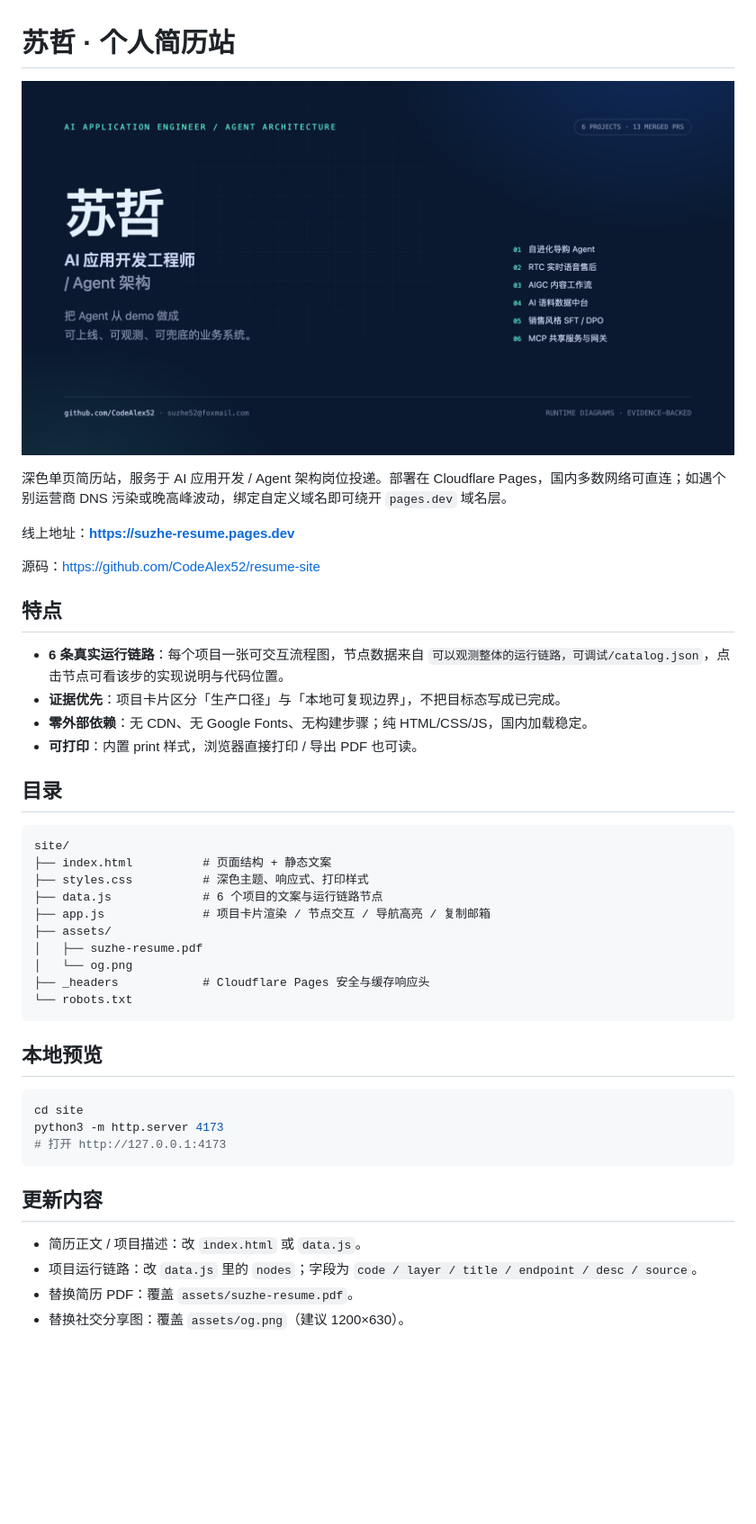
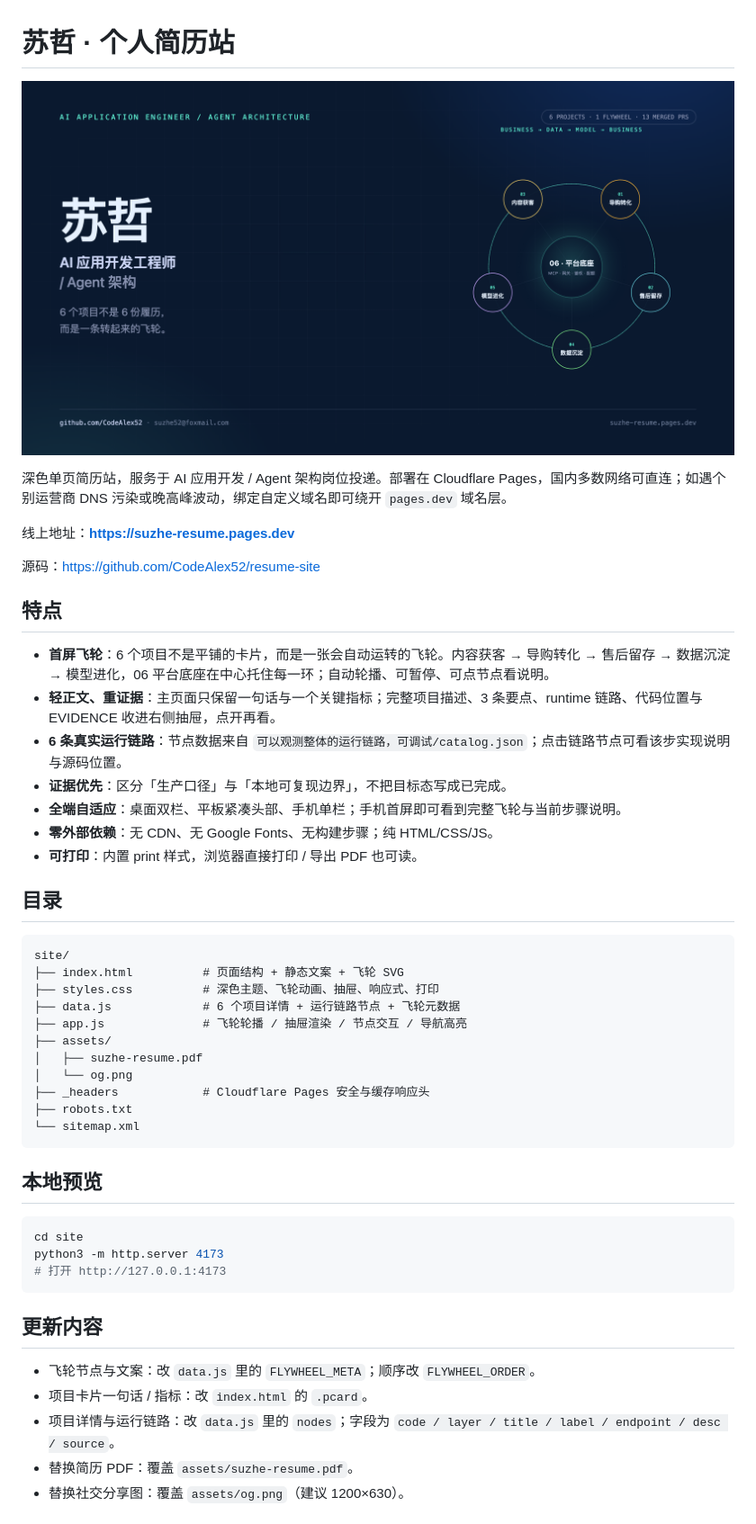
Before and after one commit to CodeAlex52/resume-site, a Markdown page: README.md, the part around the change. Shown at 90% size. Rendered like a GitHub page; pictures changed too: assets/og.png; blank space fills up the shorter version.

````diff
--- a/README.md
+++ b/README.md
@@ -10,24 +10,28 @@
 
 ## 特点
 
-- **6 条真实运行链路**：每个项目一张可交互流程图，节点数据来自 `可以观测整体的运行链路，可调试/catalog.json`，点击节点可看该步的实现说明与代码位置。
-- **证据优先**：项目卡片区分「生产口径」与「本地可复现边界」，不把目标态写成已完成。
-- **零外部依赖**：无 CDN、无 Google Fonts、无构建步骤；纯 HTML/CSS/JS，国内加载稳定。
+- **首屏飞轮**：6 个项目不是平铺的卡片，而是一张会自动运转的飞轮。内容获客 → 导购转化 → 售后留存 → 数据沉淀 → 模型进化，06 平台底座在中心托住每一环；自动轮播、可暂停、可点节点看说明。
+- **轻正文、重证据**：主页面只保留一句话与一个关键指标；完整项目描述、3 条要点、runtime 链路、代码位置与 EVIDENCE 收进右侧抽屉，点开再看。
+- **6 条真实运行链路**：节点数据来自 `可以观测整体的运行链路，可调试/catalog.json`；点击链路节点可看该步实现说明与源码位置。
+- **证据优先**：区分「生产口径」与「本地可复现边界」，不把目标态写成已完成。
+- **全端自适应**：桌面双栏、平板紧凑头部、手机单栏；手机首屏即可看到完整飞轮与当前步骤说明。
+- **零外部依赖**：无 CDN、无 Google Fonts、无构建步骤；纯 HTML/CSS/JS。
 - **可打印**：内置 print 样式，浏览器直接打印 / 导出 PDF 也可读。
 
 ## 目录
 
 ```text
 site/
-├── index.html          # 页面结构 + 静态文案
-├── styles.css          # 深色主题、响应式、打印样式
-├── data.js             # 6 个项目的文案与运行链路节点
-├── app.js              # 项目卡片渲染 / 节点交互 / 导航高亮 / 复制邮箱
+├── index.html          # 页面结构 + 静态文案 + 飞轮 SVG
+├── styles.css          # 深色主题、飞轮动画、抽屉、响应式、打印
+├── data.js             # 6 个项目详情 + 运行链路节点 + 飞轮元数据
+├── app.js              # 飞轮轮播 / 抽屉渲染 / 节点交互 / 导航高亮
 ├── assets/
 │   ├── suzhe-resume.pdf
 │   └── og.png
 ├── _headers            # Cloudflare Pages 安全与缓存响应头
-└── robots.txt
+├── robots.txt
+└── sitemap.xml
 ```
 
 ## 本地预览
@@ -40,8 +44,9 @@ python3 -m http.server 4173
 
 ## 更新内容
 
-- 简历正文 / 项目描述：改 `index.html` 或 `data.js`。
-- 项目运行链路：改 `data.js` 里的 `nodes`；字段为 `code / layer / title / endpoint / desc / source`。
+- 飞轮节点与文案：改 `data.js` 里的 `FLYWHEEL_META`；顺序改 `FLYWHEEL_ORDER`。
+- 项目卡片一句话 / 指标：改 `index.html` 的 `.pcard`。
+- 项目详情与运行链路：改 `data.js` 里的 `nodes`；字段为 `code / layer / title / label / endpoint / desc / source`。
 - 替换简历 PDF：覆盖 `assets/suzhe-resume.pdf`。
 - 替换社交分享图：覆盖 `assets/og.png`（建议 1200×630）。
 
````
Also changed, not shown: 4 other files.
